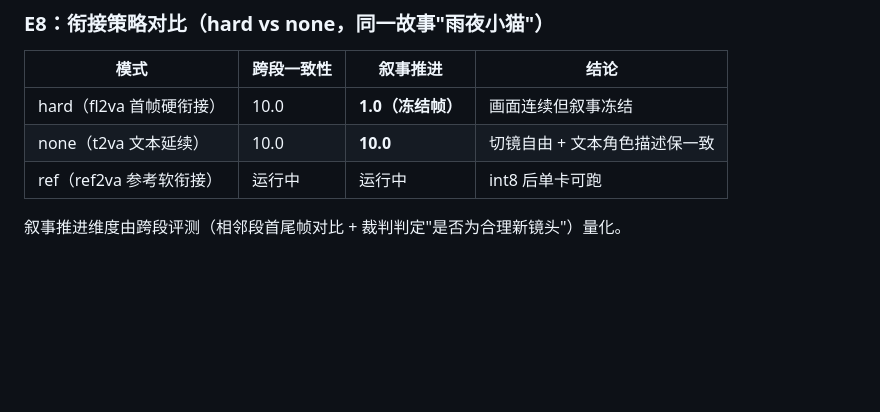
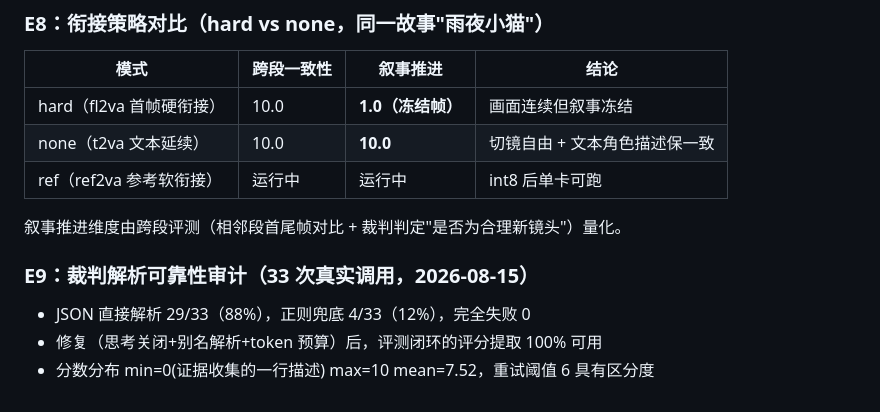
Before and after one commit to ZhijunLStudio/SearchVidGen, a Markdown page: harness/README.md, the part around the change. Rendered like a GitHub page; blank space fills up the shorter version.

Commit message:
docs(harness): E9 裁判解析可靠性审计（33 次调用 100% 解析）

```diff
--- a/harness/README.md
+++ b/harness/README.md
@@ -136,3 +136,8 @@ Int8WeightOnlyConfig(version=2) 且要求 torch>=2.9，与旧环境 vllm 0.11
 | ref（ref2va 参考软衔接） | 运行中 | 运行中 | int8 后单卡可跑 |
 
 叙事推进维度由跨段评测（相邻段首尾帧对比 + 裁判判定"是否为合理新镜头"）量化。
+
+### E9：裁判解析可靠性审计（33 次真实调用，2026-08-15）
+- JSON 直接解析 29/33（88%），正则兜底 4/33（12%），完全失败 0
+- 修复（思考关闭+别名解析+token 预算）后，评测闭环的评分提取 100% 可用
+- 分数分布 min=0(证据收集的一行描述) max=10 mean=7.52，重试阈值 6 具有区分度
```
